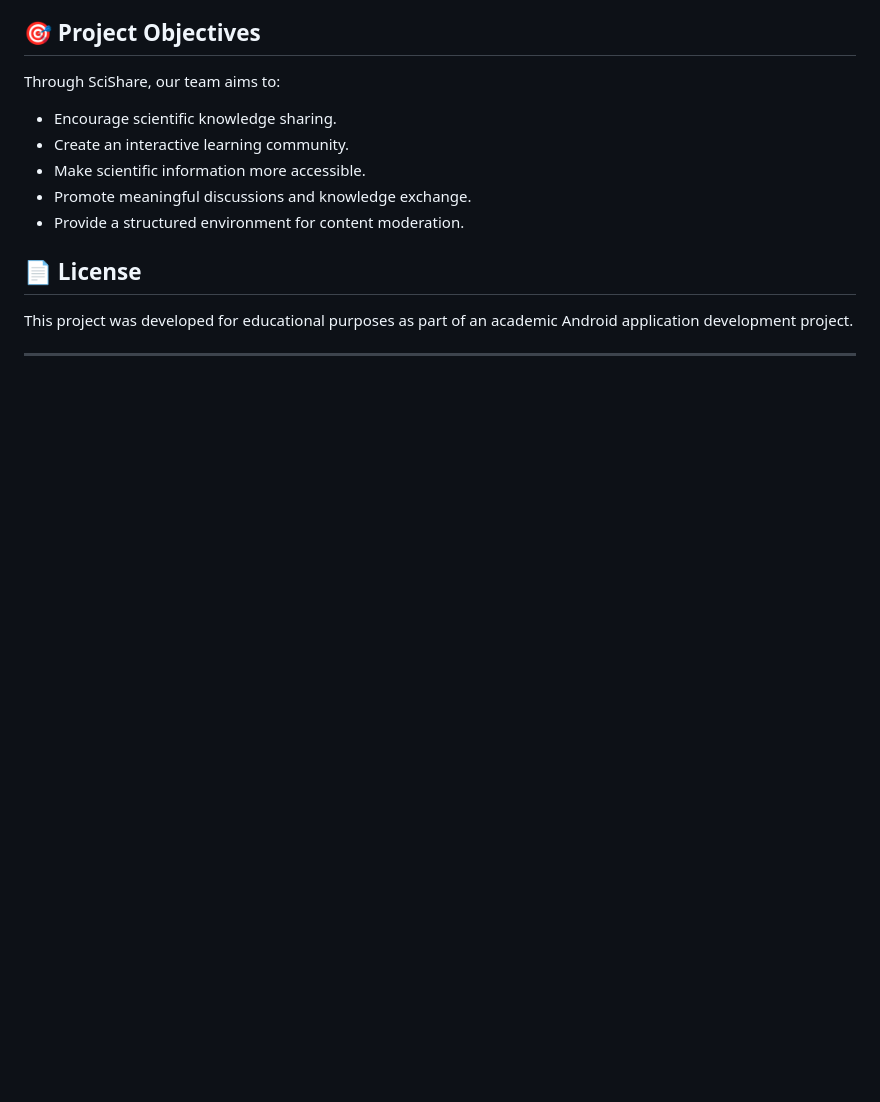
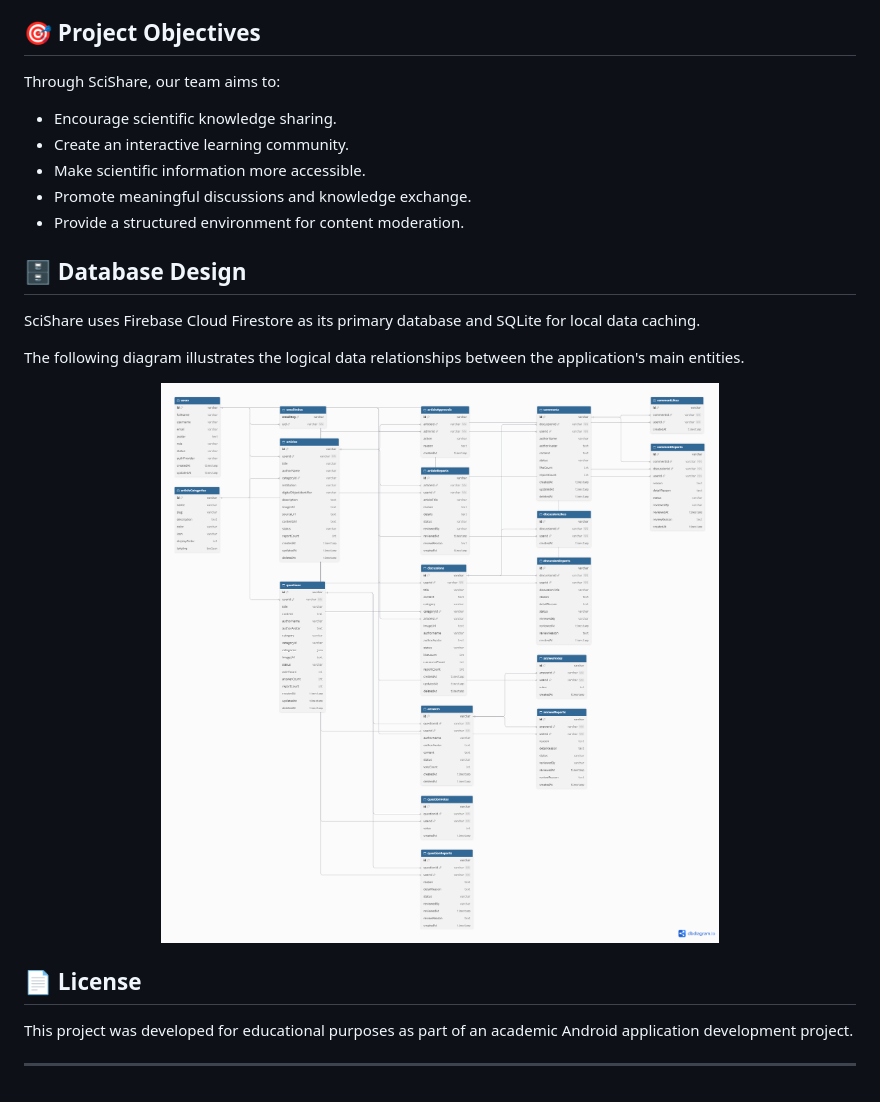
Before and after one commit to Jimmy-02/Group-11-Android-Wind, a Markdown page: README.md, the part around the change. Drawn GitHub-style; pictures changed too: docs/ERD/ERD.png (added); blank space fills up the shorter version.

Commit message:
docs: add database ERD documentation

```diff
--- a/README.md
+++ b/README.md
@@ -237,6 +237,18 @@ Through SciShare, our team aims to:
 - Promote meaningful discussions and knowledge exchange.
 - Provide a structured environment for content moderation.
 
+## 🗄️ Database Design
+
+SciShare uses Firebase Cloud Firestore as its primary database
+and SQLite for local data caching.
+
+The following diagram illustrates the logical data relationships
+between the application's main entities.
+
+<p align="center">
+  <img src="docs/ERD/ERD.png" alt="SciShare Entity Relationship Diagram" width="100%" />
+</p>
+
 ## 📄 License
 
 This project was developed for educational purposes as part of an academic Android application development project.
```
